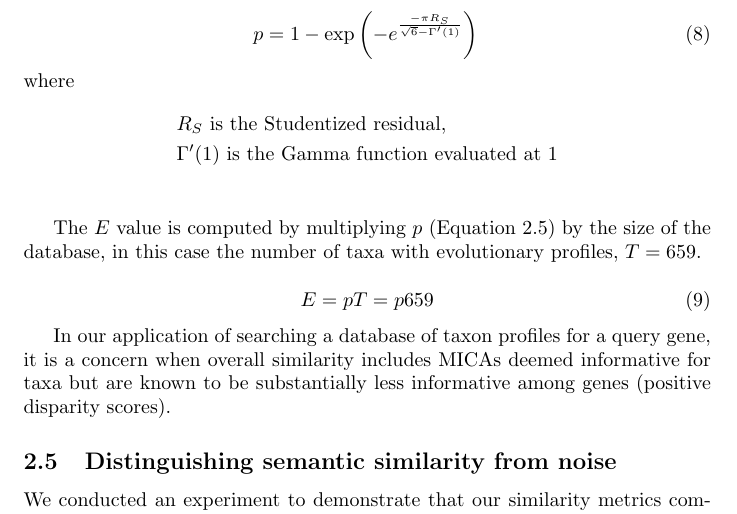
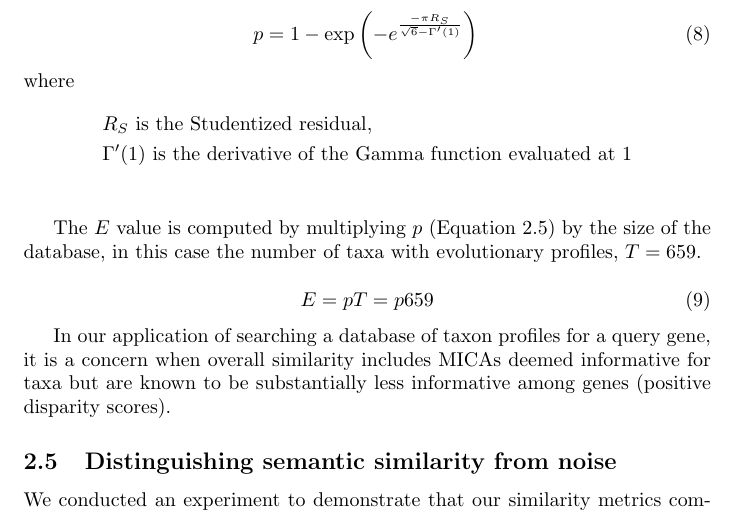
Before and after one commit to prashanti/Semantic_Similarity_Manuscript, a LaTeX paper (sigproc-sp.tex): part of page 13 of 21, cut so that both start at the same text. Compiled offline with pdfLaTeX.

Commit message:
corrected description of notation in E-value computation.

```diff
--- a/sigproc-sp.tex
+++ b/sigproc-sp.tex
@@ -277,7 +277,7 @@ p=1-\exp \left( {-e^{\frac{-\pi R_S }{\sqrt{6} - \Gamma'(1)}}} \right) \\
 where
 \begin{align*}
 & R_S \textrm{ is the Studentized residual,} \\
-& \Gamma'(1) \textrm{ is the Gamma function evaluated at 1}
+& \Gamma'(1) \textrm{ is the derivative of the Gamma function evaluated at 1}
  \\
 \end{align*}
 
```
